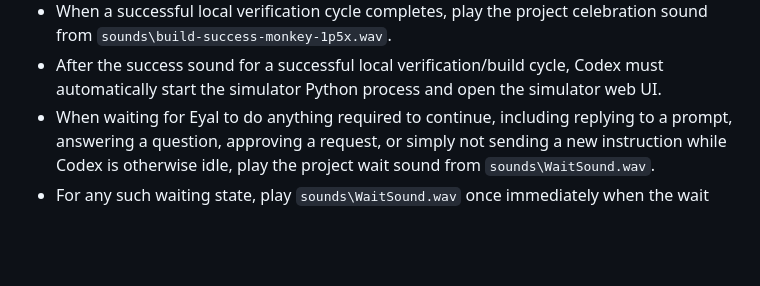
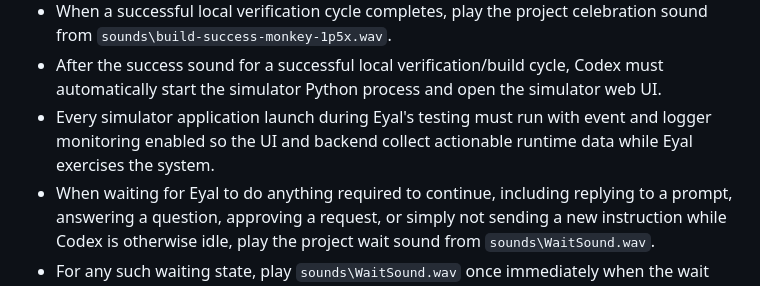
Before and after one commit to eyalglotman-collab/Gaggia_ESP-C3-Mini_Server_and_simulator_and_communication_Interface, a Markdown page: README.md, the part around the change. GitHub-like rendering; blank space fills up the shorter version.

Commit message:
Require monitoring on simulator launches

```diff
--- a/README.md
+++ b/README.md
@@ -69,6 +69,7 @@
 - Repositories must not share tracked files. If another repository needs the same asset, script, or document, duplicate it into that repository and maintain the copies separately.
 - When a successful local verification cycle completes, play the project celebration sound from `sounds\build-success-monkey-1p5x.wav`.
 - After the success sound for a successful local verification/build cycle, Codex must automatically start the simulator Python process and open the simulator web UI.
+- Every simulator application launch during Eyal's testing must run with event and logger monitoring enabled so the UI and backend collect actionable runtime data while Eyal exercises the system.
 - When waiting for Eyal to do anything required to continue, including replying to a prompt, answering a question, approving a request, or simply not sending a new instruction while Codex is otherwise idle, play the project wait sound from `sounds\WaitSound.wav`.
 - For any such waiting state, play `sounds\WaitSound.wav` once immediately when the wait begins, then if 3 minutes pass without a response from Eyal, play it again and keep repeating it every additional 3 minutes until a response arrives or the task resumes.
 - Wait-sound playback is a best-effort local notification only. Codex can verify that the helper scripts start and stop successfully, but cannot verify that Eyal actually heard audio on the active output device.
```
